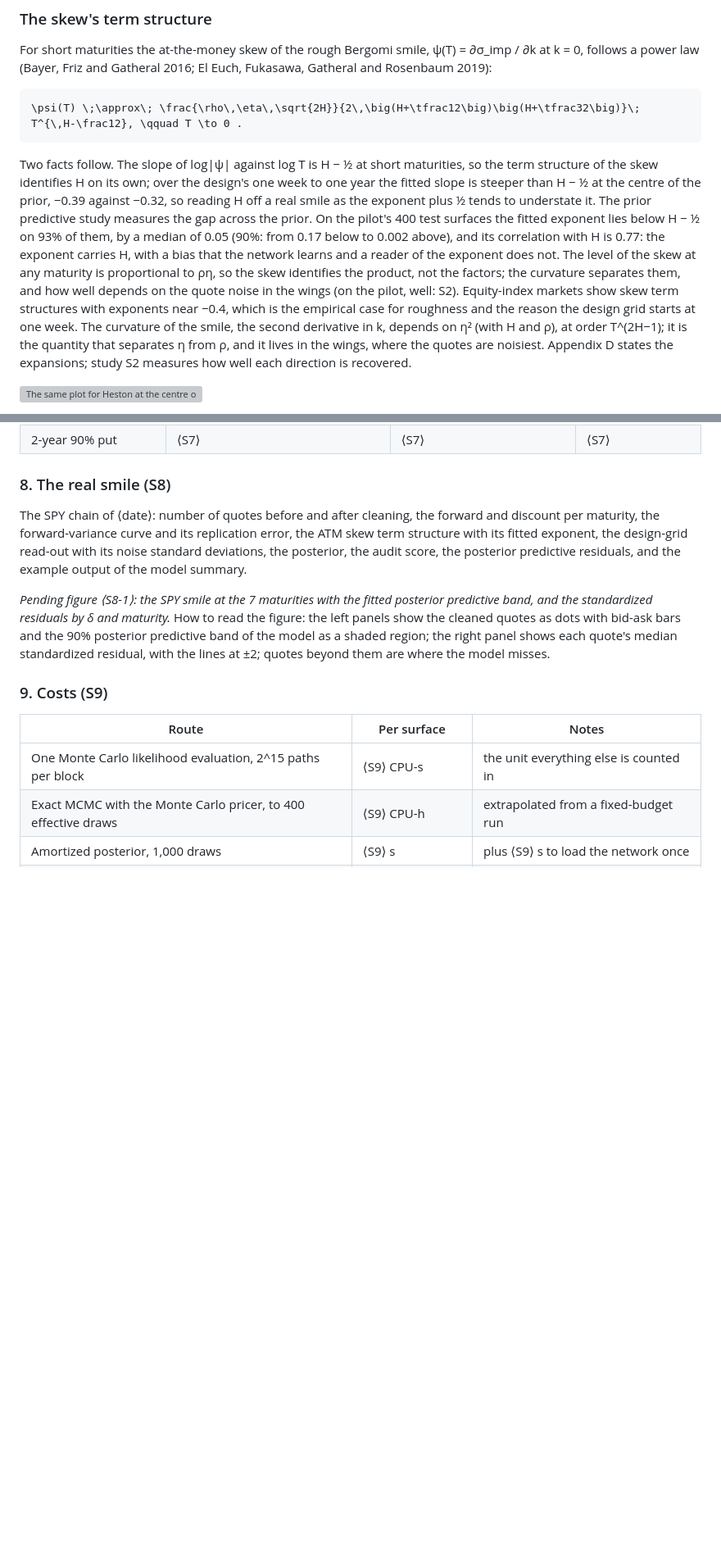
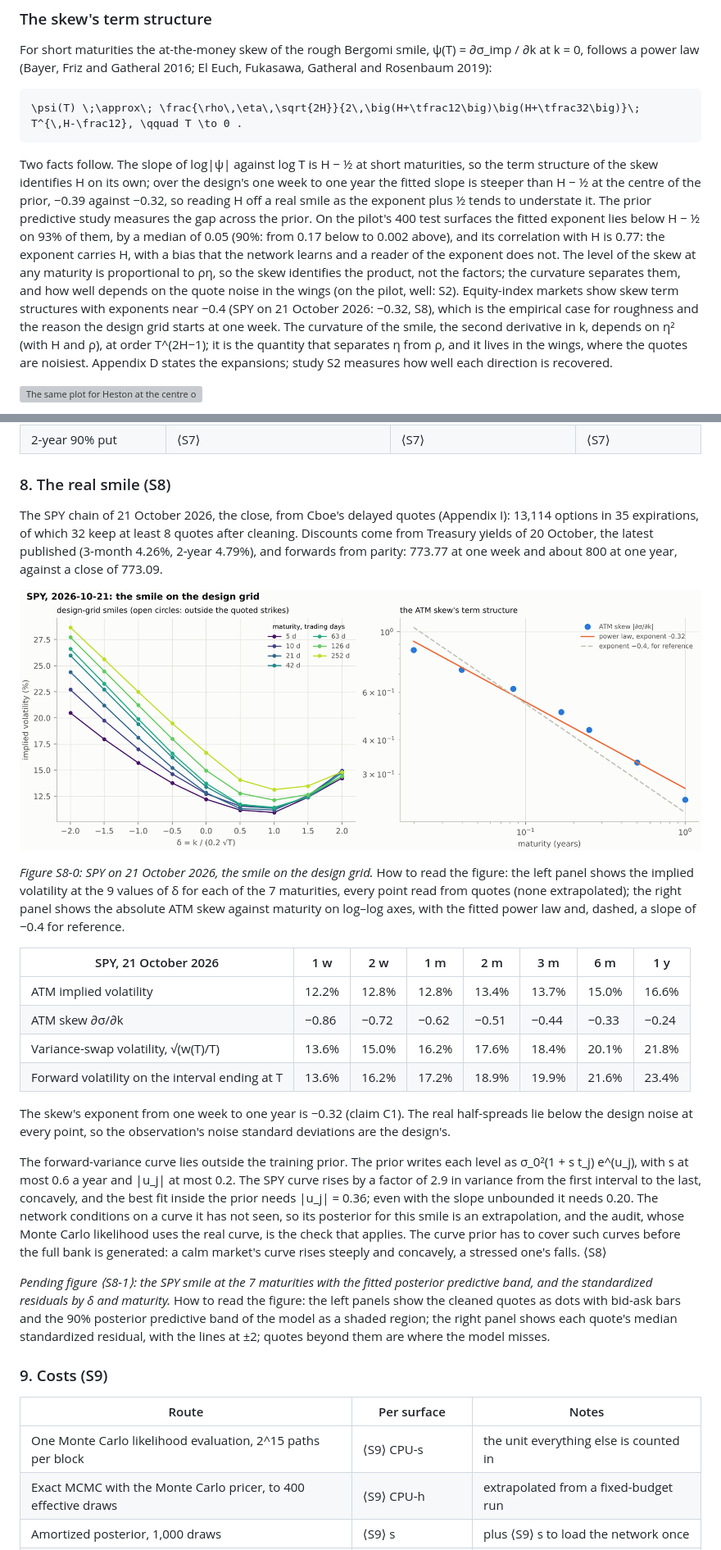
Before and after one commit to fmuia/sbi4finance, a Markdown page: docs/design/calibration-design-document.md, 2 parts joined by grey strips. Shown at 82% size. GitHub-like rendering; pictures changed too: docs/design/images/calibration-13-spy-surface.png (added); blank space fills up the shorter version; grey boxes are pictures that could not be loaded.

````diff
--- a/docs/design/calibration-design-document.md
+++ b/docs/design/calibration-design-document.md
@@ -433,7 +433,7 @@ For short maturities the at-the-money skew of the rough Bergomi smile, ψ(T) =
 \psi(T) \;\approx\; \frac{\rho\,\eta\,\sqrt{2H}}{2\,\big(H+\tfrac12\big)\big(H+\tfrac32\big)}\; T^{\,H-\frac12}, \qquad T \to 0 .
 ```
 
-Two facts follow. The slope of log|ψ| against log T is H − ½ at short maturities, so the term structure of the skew identifies H on its own; over the design's one week to one year the fitted slope is steeper than H − ½ at the centre of the prior, −0.39 against −0.32, so reading H off a real smile as the exponent plus ½ tends to understate it. The prior predictive study measures the gap across the prior. On the pilot's 400 test surfaces the fitted exponent lies below H − ½ on 93% of them, by a median of 0.05 (90%: from 0.17 below to 0.002 above), and its correlation with H is 0.77: the exponent carries H, with a bias that the network learns and a reader of the exponent does not. The level of the skew at any maturity is proportional to ρη, so the skew identifies the product, not the factors; the curvature separates them, and how well depends on the quote noise in the wings (on the pilot, well: S2). Equity-index markets show skew term structures with exponents near −0.4, which is the empirical case for roughness and the reason the design grid starts at one week. The curvature of the smile, the second derivative in k, depends on η² (with H and ρ), at order T^(2H−1); it is the quantity that separates η from ρ, and it lives in the wings, where the quotes are noisiest. Appendix D states the expansions; study S2 measures how well each direction is recovered.
+Two facts follow. The slope of log|ψ| against log T is H − ½ at short maturities, so the term structure of the skew identifies H on its own; over the design's one week to one year the fitted slope is steeper than H − ½ at the centre of the prior, −0.39 against −0.32, so reading H off a real smile as the exponent plus ½ tends to understate it. The prior predictive study measures the gap across the prior. On the pilot's 400 test surfaces the fitted exponent lies below H − ½ on 93% of them, by a median of 0.05 (90%: from 0.17 below to 0.002 above), and its correlation with H is 0.77: the exponent carries H, with a bias that the network learns and a reader of the exponent does not. The level of the skew at any maturity is proportional to ρη, so the skew identifies the product, not the factors; the curvature separates them, and how well depends on the quote noise in the wings (on the pilot, well: S2). Equity-index markets show skew term structures with exponents near −0.4 (SPY on 21 October 2026: −0.32, S8), which is the empirical case for roughness and the reason the design grid starts at one week. The curvature of the smile, the second derivative in k, depends on η² (with H and ρ), at order T^(2H−1); it is the quantity that separates η from ρ, and it lives in the wings, where the quotes are noisiest. Appendix D states the expansions; study S2 measures how well each direction is recovered.
 
 ![The same plot for Heston at the centre of its prior (v0 = θ = 0.085, σ_v = 0.8, ρ = −0.525, κ = 2).](images/calibration-02-example-surface-heston.png)
 
@@ -844,7 +844,22 @@ For rough Bergomi: figure ⟨S7-1⟩ above, the variance-explained table, each p
 
 ### 8. The real smile (S8)
 
-The SPY chain of ⟨date⟩: number of quotes before and after cleaning, the forward and discount per maturity, the forward-variance curve and its replication error, the ATM skew term structure with its fitted exponent, the design-grid read-out with its noise standard deviations, the posterior, the audit score, the posterior predictive residuals, and the example output of the model summary.
+The SPY chain of 21 October 2026, the close, from Cboe's delayed quotes (Appendix I): 13,114 options in 35 expirations, of which 32 keep at least 8 quotes after cleaning. Discounts come from Treasury yields of 20 October, the latest published (3-month 4.26%, 2-year 4.79%), and forwards from parity: 773.77 at one week and about 800 at one year, against a close of 773.09.
+
+![SPY on 21 October 2026: the design-grid smiles by maturity, and the ATM skew's term structure with its fitted power law.](images/calibration-13-spy-surface.png)
+
+*Figure S8-0: SPY on 21 October 2026, the smile on the design grid.* How to read the figure: the left panel shows the implied volatility at the 9 values of δ for each of the 7 maturities, every point read from quotes (none extrapolated); the right panel shows the absolute ATM skew against maturity on log–log axes, with the fitted power law and, dashed, a slope of −0.4 for reference.
+
+| SPY, 21 October 2026 | 1 w | 2 w | 1 m | 2 m | 3 m | 6 m | 1 y |
+| --- | --- | --- | --- | --- | --- | --- | --- |
+| ATM implied volatility | 12.2% | 12.8% | 12.8% | 13.4% | 13.7% | 15.0% | 16.6% |
+| ATM skew ∂σ/∂k | −0.86 | −0.72 | −0.62 | −0.51 | −0.44 | −0.33 | −0.24 |
+| Variance-swap volatility, √(w(T)/T) | 13.6% | 15.0% | 16.2% | 17.6% | 18.4% | 20.1% | 21.8% |
+| Forward volatility on the interval ending at T | 13.6% | 16.2% | 17.2% | 18.9% | 19.9% | 21.6% | 23.4% |
+
+The skew's exponent from one week to one year is −0.32 (claim C1). The real half-spreads lie below the design noise at every point, so the observation's noise standard deviations are the design's.
+
+The forward-variance curve lies outside the training prior. The prior writes each level as σ\_0²(1 + s t\_j) e^(u\_j), with s at most 0.6 a year and \|u\_j\| at most 0.2. The SPY curve rises by a factor of 2.9 in variance from the first interval to the last, concavely, and the best fit inside the prior needs \|u\_j\| = 0.36; even with the slope unbounded it needs 0.20. The network conditions on a curve it has not seen, so its posterior for this smile is an extrapolation, and the audit, whose Monte Carlo likelihood uses the real curve, is the check that applies. The curve prior has to cover such curves before the full bank is generated: a calm market's curve rises steeply and concavely, a stressed one's falls. ⟨S8⟩
 
 *Pending figure ⟨S8-1⟩: the SPY smile at the 7 maturities with the fitted posterior predictive band, and the standardized residuals by δ and maturity.* How to read the figure: the left panels show the cleaned quotes as dots with bid-ask bars and the 90% posterior predictive band of the model as a shaded region; the right panel shows each quote's median standardized residual, with the lines at ±2; quotes beyond them are where the model misses.
 
````
Also changed, not shown: other parts of docs/design/calibration-design-document.md (+9 -9 lines), tutorial_final/CLAIMS.md (+1 -1 lines), tutorial_final/MANIFEST.md (+3 -0 lines), 7 other files.
